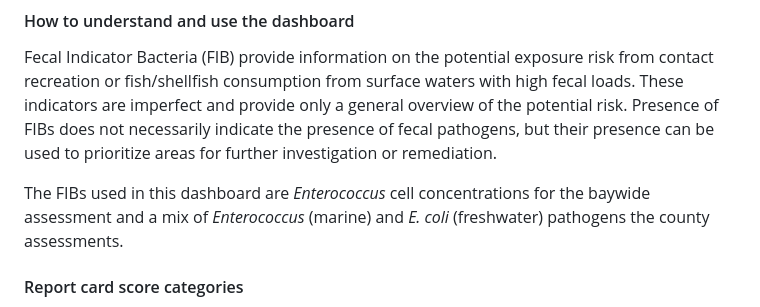
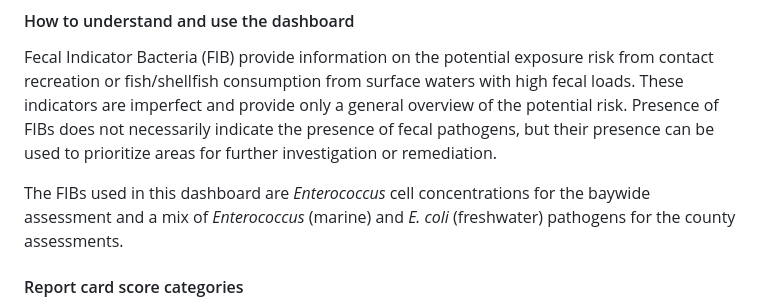
Before and after one commit to tbep-tech/fib-dash, a Markdown page: www/methods.md, the part around the change. Drawn GitHub-style.

Commit message:
minor text edit

```diff
--- a/www/methods.md
+++ b/www/methods.md
@@ -6,7 +6,7 @@
 
 Fecal Indicator Bacteria (FIB) provide information on the potential exposure risk from contact recreation or fish/shellfish consumption from surface waters with high fecal loads.  These indicators are imperfect and provide only a general overview of the potential risk.  Presence of FIBs does not necessarily indicate the presence of fecal pathogens, but their presence can be used to prioritize areas for further investigation or remediation.
 
-The FIBs used in this dashboard are *Enterococcus* cell concentrations for the baywide assessment and a mix of *Enterococcus* (marine) and *E. coli* (freshwater) pathogens the county assessments.
+The FIBs used in this dashboard are *Enterococcus* cell concentrations for the baywide assessment and a mix of *Enterococcus* (marine) and *E. coli* (freshwater) pathogens for the county assessments.
 
 #### Report card score categories
 
```
